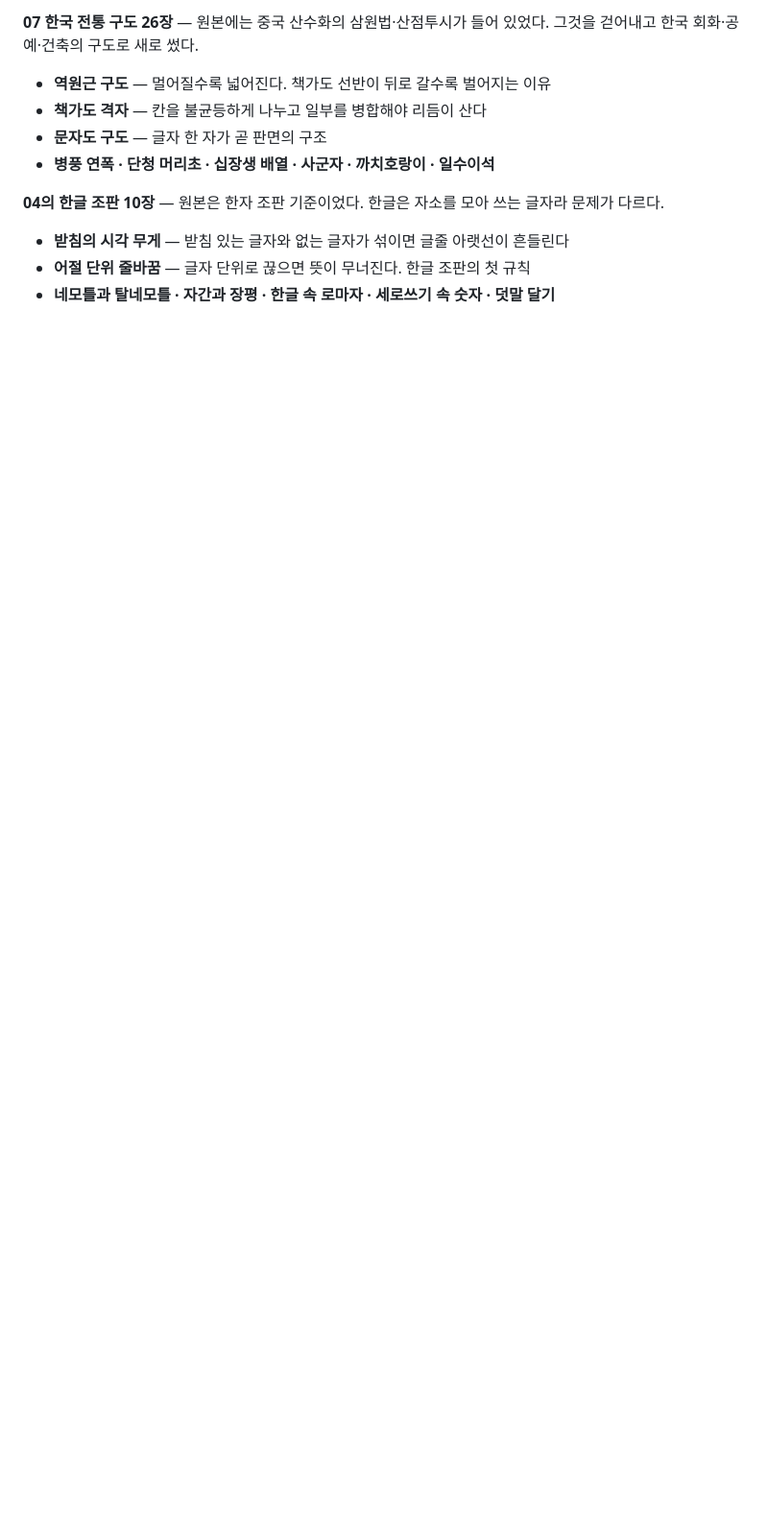
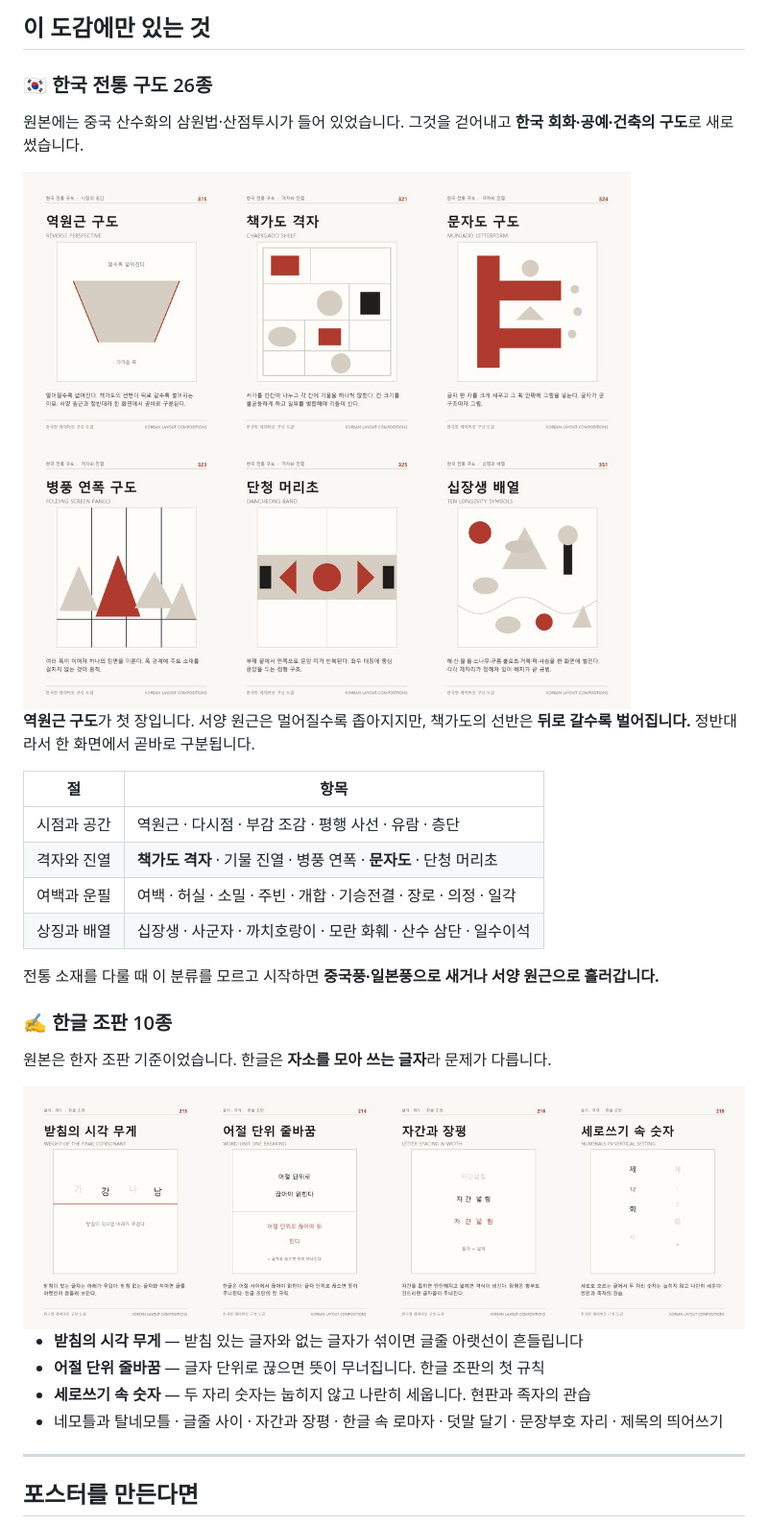
Before and after one commit to worlyung/korean-layout-compositions, a Markdown page: README.md, the part around one of its changes. Shown at 96% size. GitHub-like rendering; pictures changed too: docs/images/hangul.jpg (added), docs/images/korean.jpg (added); blank space fills up the shorter version.

```diff
--- a/README.md
+++ b/README.md
@@ -36,14 +69,37 @@
 
-**07 한국 전통 구도 26장** — 원본에는 중국 산수화의 삼원법·산점투시가 들어 있었다. 그것을 걷어내고
-한국 회화·공예·건축의 구도로 새로 썼다.
+## 이 도감에만 있는 것
 
-- **역원근 구도** — 멀어질수록 넓어진다. 책가도 선반이 뒤로 갈수록 벌어지는 이유
-- **책가도 격자** — 칸을 불균등하게 나누고 일부를 병합해야 리듬이 산다
-- **문자도 구도** — 글자 한 자가 곧 판면의 구조
-- **병풍 연폭 · 단청 머리초 · 십장생 배열 · 사군자 · 까치호랑이 · 일수이석**
+### 🇰🇷 한국 전통 구도 26종
 
-**04의 한글 조판 10장** — 원본은 한자 조판 기준이었다. 한글은 자소를 모아 쓰는 글자라 문제가 다르다.
+원본에는 중국 산수화의 삼원법·산점투시가 들어 있었습니다.
+그것을 걷어내고 **한국 회화·공예·건축의 구도**로 새로 썼습니다.
 
-- **받침의 시각 무게** — 받침 있는 글자와 없는 글자가 섞이면 글줄 아랫선이 흔들린다
-- **어절 단위 줄바꿈** — 글자 단위로 끊으면 뜻이 무너진다. 한글 조판의 첫 규칙
-- **네모틀과 탈네모틀 · 자간과 장평 · 한글 속 로마자 · 세로쓰기 속 숫자 · 덧말 달기**
+<img src="docs/images/korean.jpg" width="760" alt="한국 전통 구도">
+
+**역원근 구도**가 첫 장입니다. 서양 원근은 멀어질수록 좁아지지만,
+책가도의 선반은 **뒤로 갈수록 벌어집니다.** 정반대라서 한 화면에서 곧바로 구분됩니다.
+
+| 절 | 항목 |
+|---|---|
+| 시점과 공간 | 역원근 · 다시점 · 부감 조감 · 평행 사선 · 유람 · 층단 |
+| 격자와 진열 | **책가도 격자** · 기물 진열 · 병풍 연폭 · **문자도** · 단청 머리초 |
+| 여백과 운필 | 여백 · 허실 · 소밀 · 주빈 · 개합 · 기승전결 · 장로 · 의정 · 일각 |
+| 상징과 배열 | 십장생 · 사군자 · 까치호랑이 · 모란 화훼 · 산수 삼단 · 일수이석 |
+
+전통 소재를 다룰 때 이 분류를 모르고 시작하면 **중국풍·일본풍으로 새거나 서양 원근으로 흘러갑니다.**
+
+### ✍️ 한글 조판 10종
+
+원본은 한자 조판 기준이었습니다. 한글은 **자소를 모아 쓰는 글자**라 문제가 다릅니다.
+
+<img src="docs/images/hangul.jpg" width="820" alt="한글 조판">
+
+- **받침의 시각 무게** — 받침 있는 글자와 없는 글자가 섞이면 글줄 아랫선이 흔들립니다
+- **어절 단위 줄바꿈** — 글자 단위로 끊으면 뜻이 무너집니다. 한글 조판의 첫 규칙
+- **세로쓰기 속 숫자** — 두 자리 숫자는 눕히지 않고 나란히 세웁니다. 현판과 족자의 관습
+- 네모틀과 탈네모틀 · 글줄 사이 · 자간과 장평 · 한글 속 로마자 · 덧말 달기 · 문장부호 자리 · 제목의 띄어쓰기
+
+---
+
+## 포스터를 만든다면
+
```
Also changed, not shown: other parts of README.md (+140 -40 lines), docs/images/anatomy.jpg (added), docs/images/editorial.jpg (added), docs/images/hero.jpg (added).
